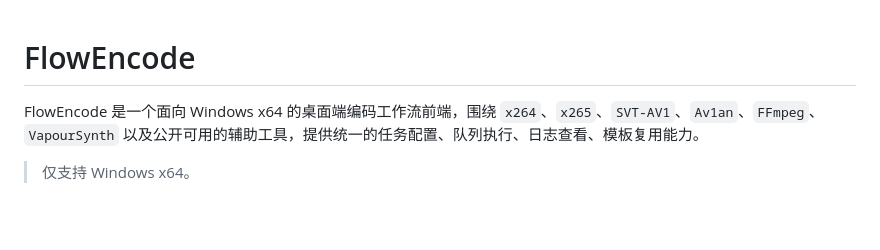
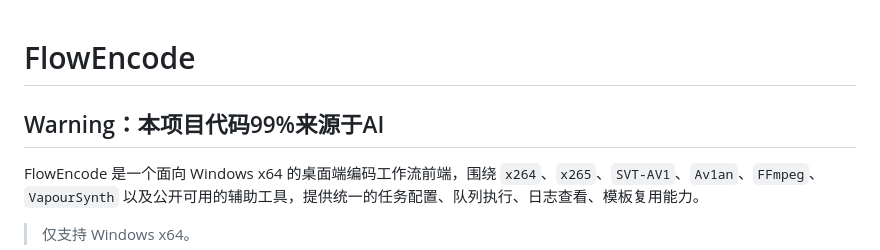
Before and after one commit to I4O8/FlowEncode, a Markdown page: README.md, the part around the change. Rendered like a GitHub page; blank space fills up the shorter version.

```diff
--- a/README.md
+++ b/README.md
@@ -1,4 +1,6 @@
 # FlowEncode
+
+## Warning：本项目代码99%来源于AI
 
 FlowEncode 是一个面向 Windows x64 的桌面端编码工作流前端，围绕 `x264`、`x265`、`SVT-AV1`、`Av1an`、`FFmpeg`、`VapourSynth` 以及公开可用的辅助工具，提供统一的任务配置、队列执行、日志查看、模板复用能力。
 
```
